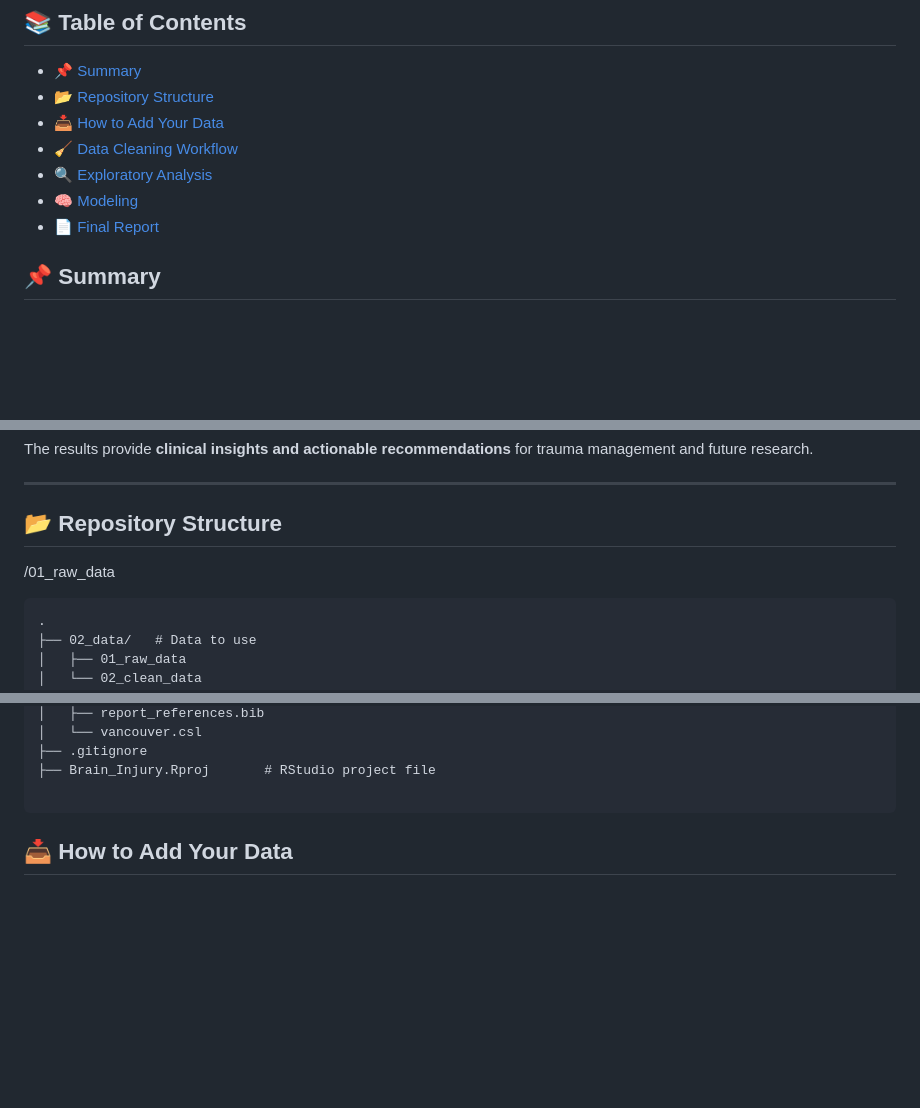
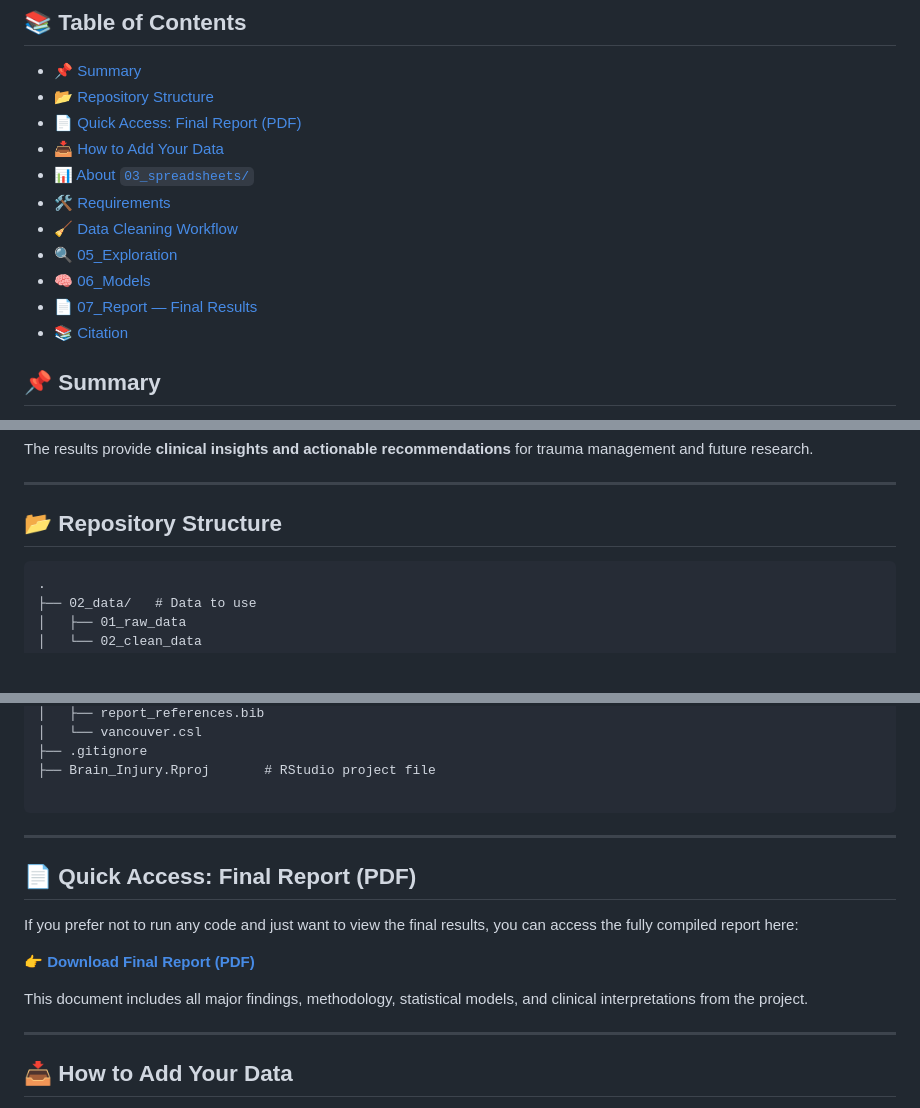
Before and after one commit to SaveFonta/Brain_Injury_TBI, a Markdown page: README.md, 3 parts joined by grey strips. GitHub-like rendering; blank space fills up the shorter version.

````diff
--- a/README.md
+++ b/README.md
@@ -3,11 +3,16 @@
 ## 📚 Table of Contents
 - [📌 Summary](#-summary)
 - [📂 Repository Structure](#-repository-structure)
+- [📄 Quick Access: Final Report (PDF)](#-quick-access-final-report-pdf)
 - [📥 How to Add Your Data](#-how-to-add-your-data)
+- [📊 About `03_spreadsheets/`](#-about-03_spreadsheets)
+- [🛠️ Requirements](#-requirements)
 - [🧹 Data Cleaning Workflow](#-data-cleaning-workflow)
-- [🔍 Exploratory Analysis](#-05_exploration)
-- [🧠 Modeling](#-06_models)
-- [📄 Final Report](#-07_report--final-results)
+- [🔍 05_Exploration](#-05_exploration)
+- [🧠 06_Models](#-06_models)
+- [📄 07_Report — Final Results](#-07_report--final-results)
+- [📚 Citation](#-citation)
+
 
 
 ## 📌 Summary
@@ -31,7 +36,6 @@ The results provide **clinical insights and actionable recommendations** for tra
 ---
 
 ## 📂 Repository Structure
-/01_raw_data
 ```text
 .
 ├── 02_data/   # Data to use
@@ -73,6 +77,17 @@ The results provide **clinical insights and actionable recommendations** for tra
 
 ```
 
+---
+
+## 📄 Quick Access: Final Report (PDF)
+
+If you prefer not to run any code and just want to view the final results, you can access the fully compiled report here:
+
+👉 [**Download Final Report (PDF)**](https://github.com/SaveFonta/Brain_Injury_TBI/blob/main/07_Report/Report_final.pdf)
+
+This document includes all major findings, methodology, statistical models, and clinical interpretations from the project.
+
+---
 
 ## 📥 How to Add Your Data
 
````
Also changed, not shown: other parts of README.md (+82 -69 lines).
